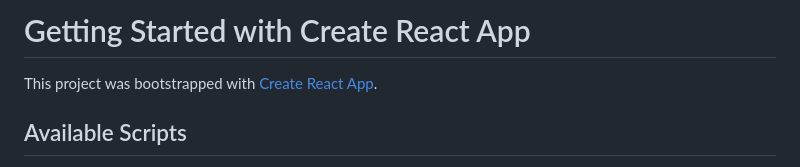
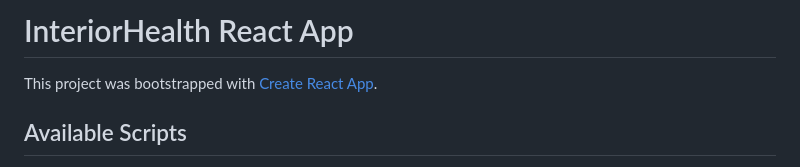
Before and after one commit to Jujutsualfayo/interior_health3, a Markdown page: frontend/README.md, the part around the change. Rendered like a GitHub page.

```diff
--- a/frontend/README.md
+++ b/frontend/README.md
@@ -1,4 +1,4 @@
-# Getting Started with Create React App
+# InteriorHealth React App
 
 This project was bootstrapped with [Create React App](https://github.com/facebook/create-react-app).
 
```
